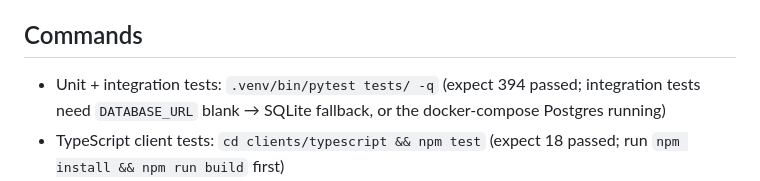
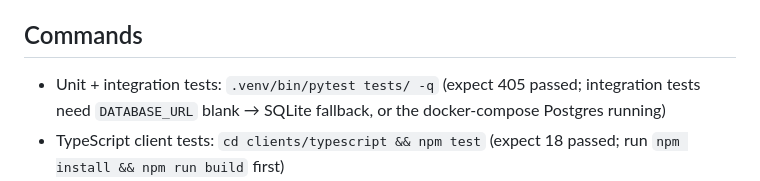
Before and after one commit to ravindu57/SCML, a Markdown page: CLAUDE.md, the part around the change. Drawn GitHub-style.

```diff
--- a/CLAUDE.md
+++ b/CLAUDE.md
@@ -11,7 +11,7 @@ are v1.0's and unaffected.
 
 ## Commands
 
-- Unit + integration tests: `.venv/bin/pytest tests/ -q` (expect 394 passed; integration tests need `DATABASE_URL` blank → SQLite fallback, or the docker-compose Postgres running)
+- Unit + integration tests: `.venv/bin/pytest tests/ -q` (expect 405 passed; integration tests need `DATABASE_URL` blank → SQLite fallback, or the docker-compose Postgres running)
 - TypeScript client tests: `cd clients/typescript && npm test` (expect 18 passed; run `npm install && npm run build` first)
 - Benchmarks: `.venv/bin/python -m benchmarks.cli --testbed memory_poisoning` (see `benchmarks/README.md`; the CLI pins its own env and DB, so it needs no env prefix)
 - Load/latency: `.venv/bin/python -m benchmarks.load` (§8.1/§8.2 NFRs; same self-pinning env)
```
Also changed, not shown: README.md (+43 -16 lines).
